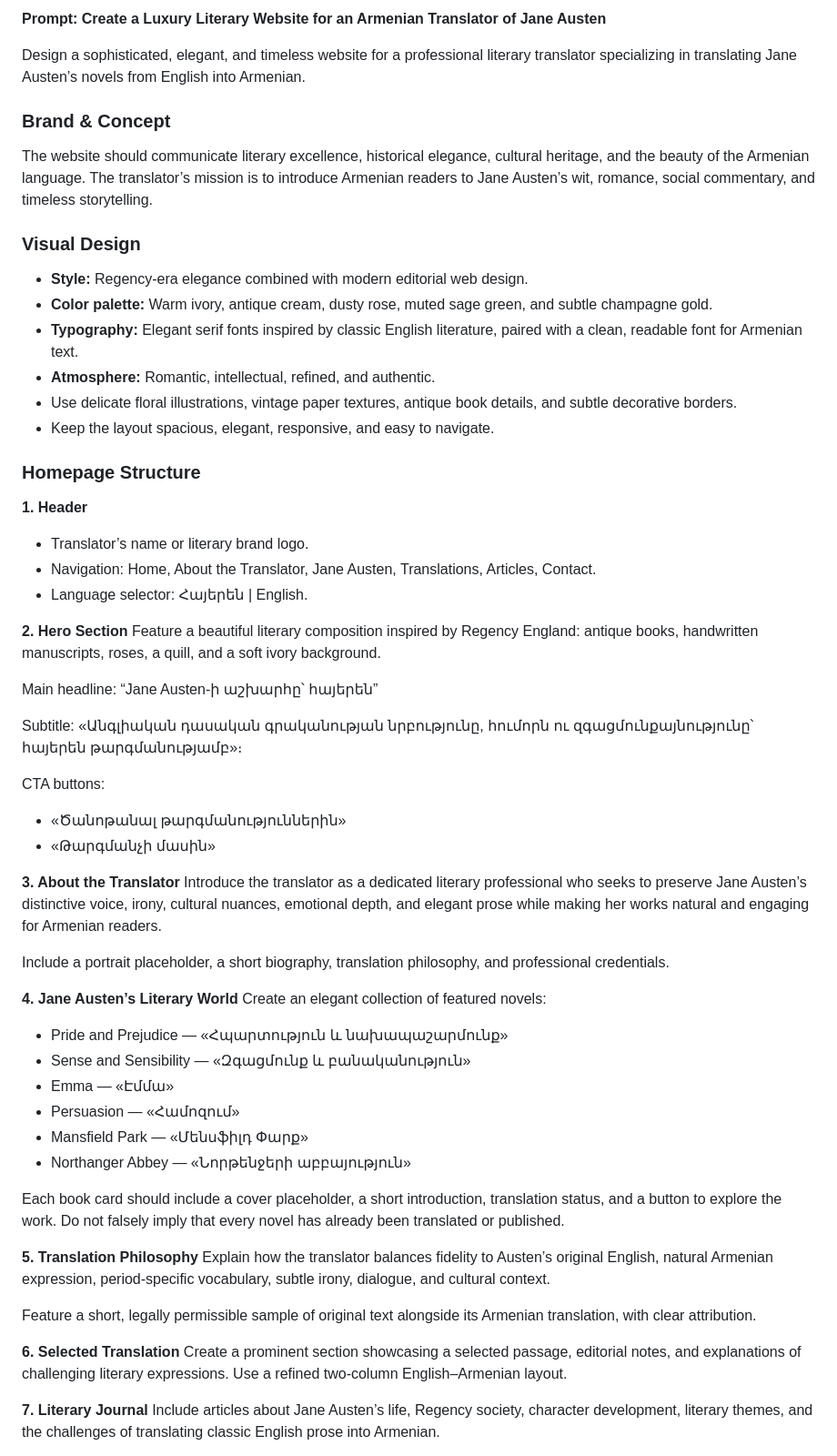
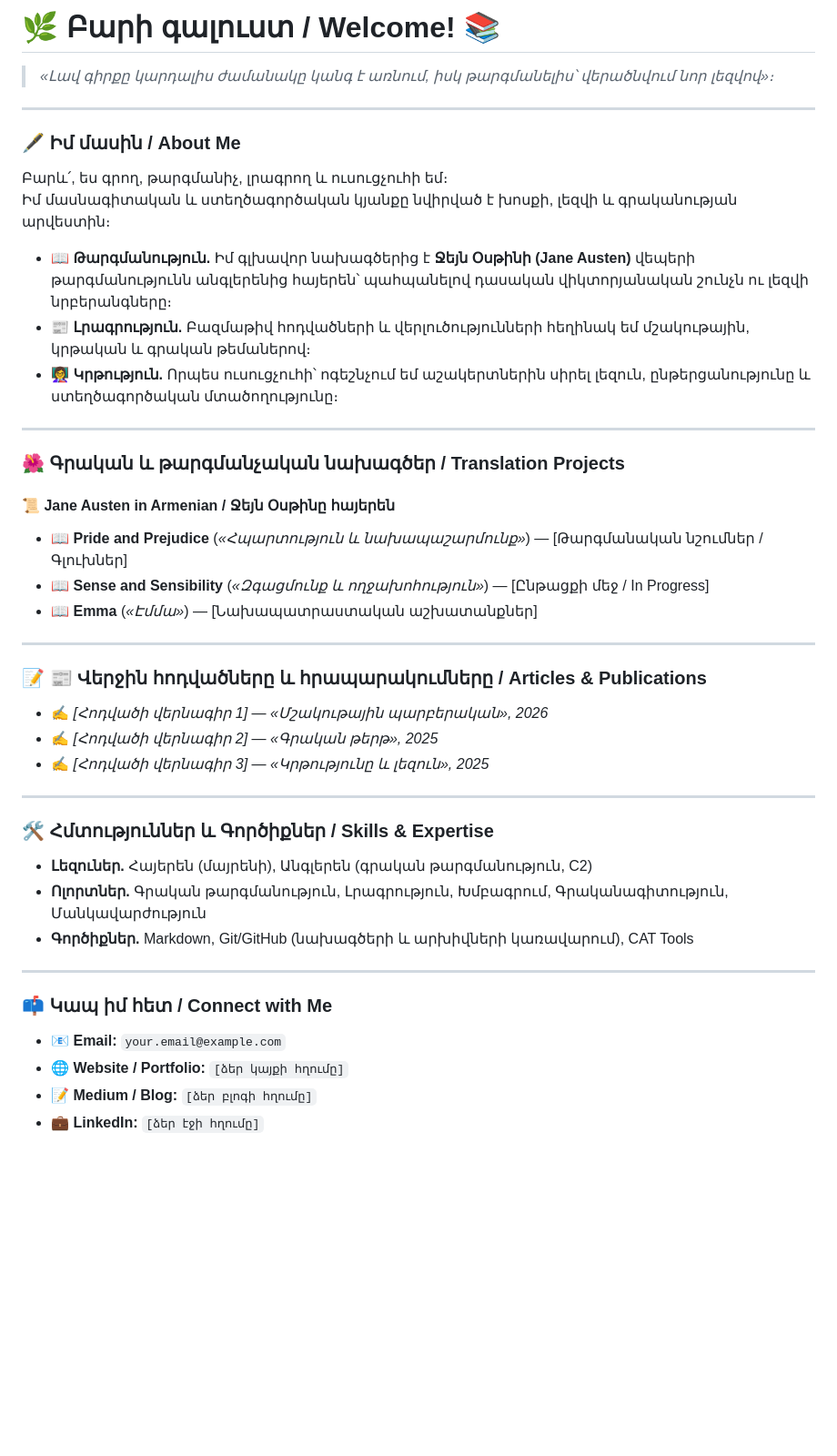
Before and after one commit to ashkhentumanyan-spec/Armenuhi-Palanduzyan-author-translater, a Markdown page: README.md, the part around one of its changes. Shown at 91% size. Rendered like a GitHub page; blank space fills up the shorter version.

```diff
--- a/README.md
+++ b/README.md
@@ -1,62 +1,49 @@
-**Prompt: Create a Luxury Literary Website for an Armenian Translator of Jane Austen**
+# 🌿 Բարի գալուստ / Welcome! 📚
 
-Design a sophisticated, elegant, and timeless website for a professional literary translator specializing in translating Jane Austen’s novels from English into Armenian.
+> *«Լավ գիրքը կարդալիս ժամանակը կանգ է առնում, իսկ թարգմանելիս՝ վերածնվում նոր լեզվով»։*
 
-### Brand & Concept
-The website should communicate literary excellence, historical elegance, cultural heritage, and the beauty of the Armenian language. The translator’s mission is to introduce Armenian readers to Jane Austen’s wit, romance, social commentary, and timeless storytelling.
+---
 
-### Visual Design
-- **Style:** Regency-era elegance combined with modern editorial web design.
-- **Color palette:** Warm ivory, antique cream, dusty rose, muted sage green, and subtle champagne gold.
-- **Typography:** Elegant serif fonts inspired by classic English literature, paired with a clean, readable font for Armenian text.
-- **Atmosphere:** Romantic, intellectual, refined, and authentic.
-- Use delicate floral illustrations, vintage paper textures, antique book details, and subtle decorative borders.
-- Keep the layout spacious, elegant, responsive, and easy to navigate.
+### 🖋️ Իմ մասին / About Me
 
-### Homepage Structure
+Բարև՛, ես գրող, թարգմանիչ, լրագրող և ուսուցչուհի եմ։
+Իմ մասնագիտական և ստեղծագործական կյանքը նվիրված է խոսքի, լեզվի և գրականության արվեստին։
 
-**1. Header**
-- Translator’s name or literary brand logo.
-- Navigation: Home, About the Translator, Jane Austen, Translations, Articles, Contact.
-- Language selector: Հայերեն | English.
+* 📖 **Թարգմանություն.** Իմ գլխավոր նախագծերից է **Ջեյն Օսթինի (Jane Austen)** վեպերի թարգմանությունն անգլերենից հայերեն՝ պահպանելով դասական վիկտորյանական շունչն ու լեզվի նրբերանգները։
+* 📰 **Լրագրություն.** Բազմաթիվ հոդվածների և վերլուծությունների հեղինակ եմ մշակութային, կրթական և գրական թեմաներով։
+* 👩‍🏫 **Կրթություն.** Որպես ուսուցչուհի՝ ոգեշնչում եմ աշակերտներին սիրել լեզուն, ընթերցանությունը և ստեղծագործական մտածողությունը։
 
-**2. Hero Section**
-Feature a beautiful literary composition inspired by Regency England: antique books, handwritten manuscripts, roses, a quill, and a soft ivory background.
+---
 
-Main headline:
-“Jane Austen-ի աշխարհը՝ հայերեն”
+### 🌺 Գրական և թարգմանչական նախագծեր / Translation Projects
 
-Subtitle:
-«Անգլիական դասական գրականության նրբությունը, հումորն ու զգացմունքայնությունը՝ հայերեն թարգմանությամբ»։
+#### 📜 Jane Austen in Armenian / Ջեյն Օսթինը հայերեն
+* 📖 **Pride and Prejudice** (*«Հպարտություն և նախապաշարմունք»*) — [Թարգմանական նշումներ / Գլուխներ]
+* 📖 **Sense and Sensibility** (*«Զգացմունք և ողջախոհություն»*) — [Ընթացքի մեջ / In Progress]
+* 📖 **Emma** (*«Էմմա»*) — [Նախապատրաստական աշխատանքներ]
 
-CTA buttons:
-- «Ծանոթանալ թարգմանություններին»
-- «Թարգմանչի մասին»
+---
 
-**3. About the Translator**
-Introduce the translator as a dedicated literary professional who seeks to preserve Jane Austen’s distinctive voice, irony, cultural nuances, emotional depth, and elegant prose while making her works natural and engaging for Armenian readers.
+### 📝 📰 Վերջին հոդվածները և հրապարակումները / Articles & Publications
 
-Include a portrait placeholder, a short biography, translation philosophy, and professional credentials.
+* ✍️ *[Հոդվածի վերնագիր 1]* — *«Մշակութային պարբերական», 2026*
+* ✍️ *[Հոդվածի վերնագիր 2]* — *«Գրական թերթ», 2025*
+* ✍️ *[Հոդվածի վերնագիր 3]* — *«Կրթությունը և լեզուն», 2025*
 
-**4. Jane Austen’s Literary World**
-Create an elegant collection of featured novels:
-- Pride and Prejudice — «Հպարտություն և նախապաշարմունք»
-- Sense and Sensibility — «Զգացմունք և բանականություն»
-- Emma — «Էմմա»
-- Persuasion — «Համոզում»
-- Mansfield Park — «Մենսֆիլդ Փարք»
-- Northanger Abbey — «Նորթենջերի աբբայություն»
+---
 
-Each book card should include a cover placeholder, a short introduction, translation status, and a button to explore the work. Do not falsely imply that every novel has already been translated or published.
+### 🛠️ Հմտություններ և Գործիքներ / Skills & Expertise
 
-**5. Translation Philosophy**
-Explain how the translator balances fidelity to Austen’s original English, natural Armenian expression, period-specific vocabulary, subtle irony, dialogue, and cultural context.
+- **Լեզուներ.** Հայերեն (մայրենի), Անգլերեն (գրական թարգմանություն, C2)
+- **Ոլորտներ.** Գրական թարգմանություն, Լրագրություն, Խմբագրում, Գրականագիտություն, Մանկավարժություն
+- **Գործիքներ.** Markdown, Git/GitHub (նախագծերի և արխիվների կառավարում), CAT Tools
 
-Feature a short, legally permissible sample of original text alongside its Armenian translation, with clear attribution.
+---
 
-**6. Selected Translation**
-Create a prominent section showcasing a selected passage, editorial notes, and explanations of challenging literary expressions. Use a refined two-column English–Armenian layout.
+### 📫 Կապ իմ հետ / Connect with Me
 
-**7. Literary Journal**
-Include articles about Jane Austen’s life, Regency society, character development, literary themes, and the challenges of translating classic English prose into Armenian.
+- 📧 **Email:** `your.email@example.com`
+- 🌐 **Website / Portfolio:** `[ձեր կայքի հղումը]`
+- 📝 **Medium / Blog:** `[ձեր բլոգի հղումը]`
+- 💼 **LinkedIn:** `[ձեր էջի հղումը]`
 
```
Also changed, not shown: other parts of README.md (+2 -14 lines).
